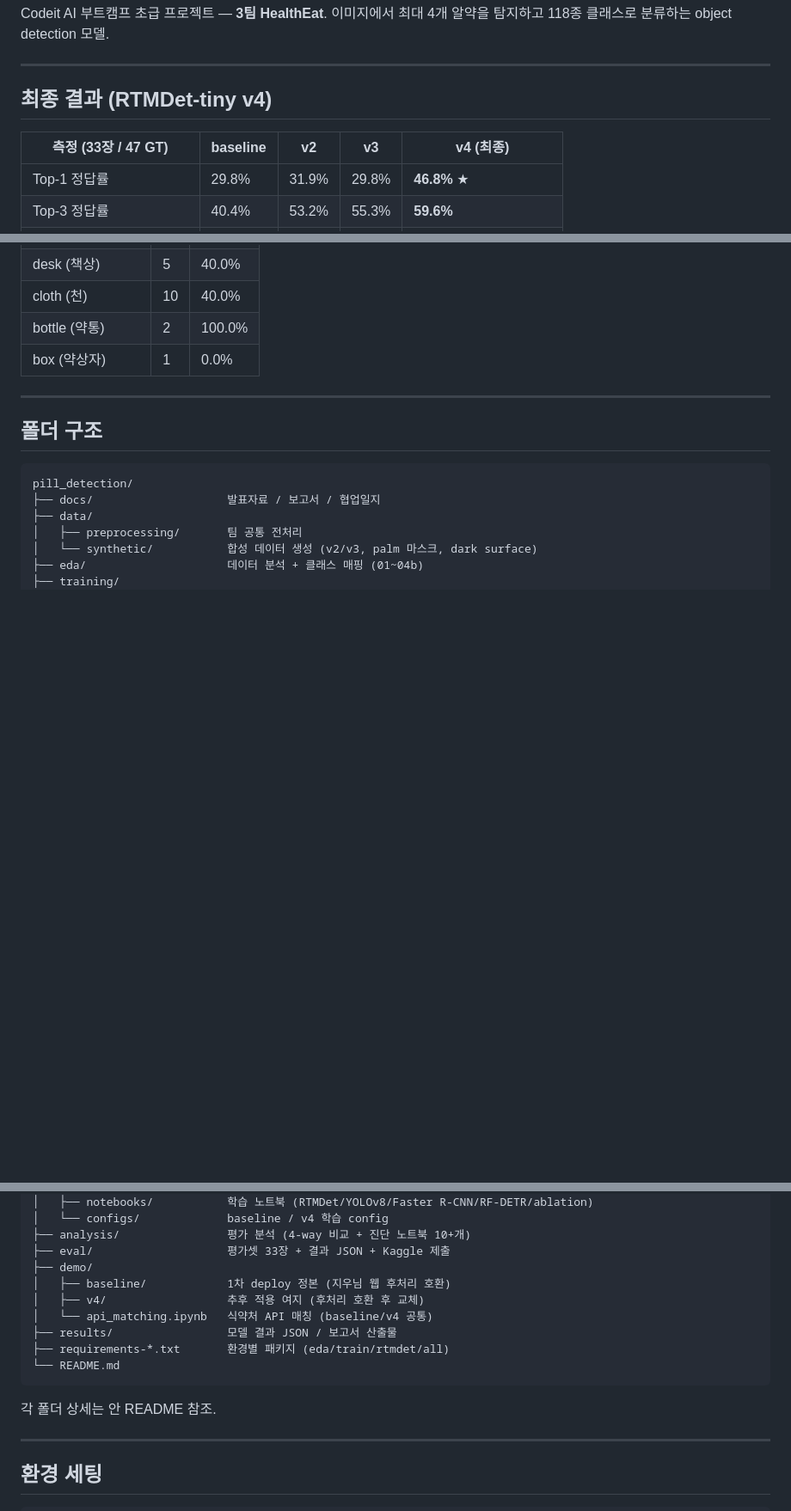
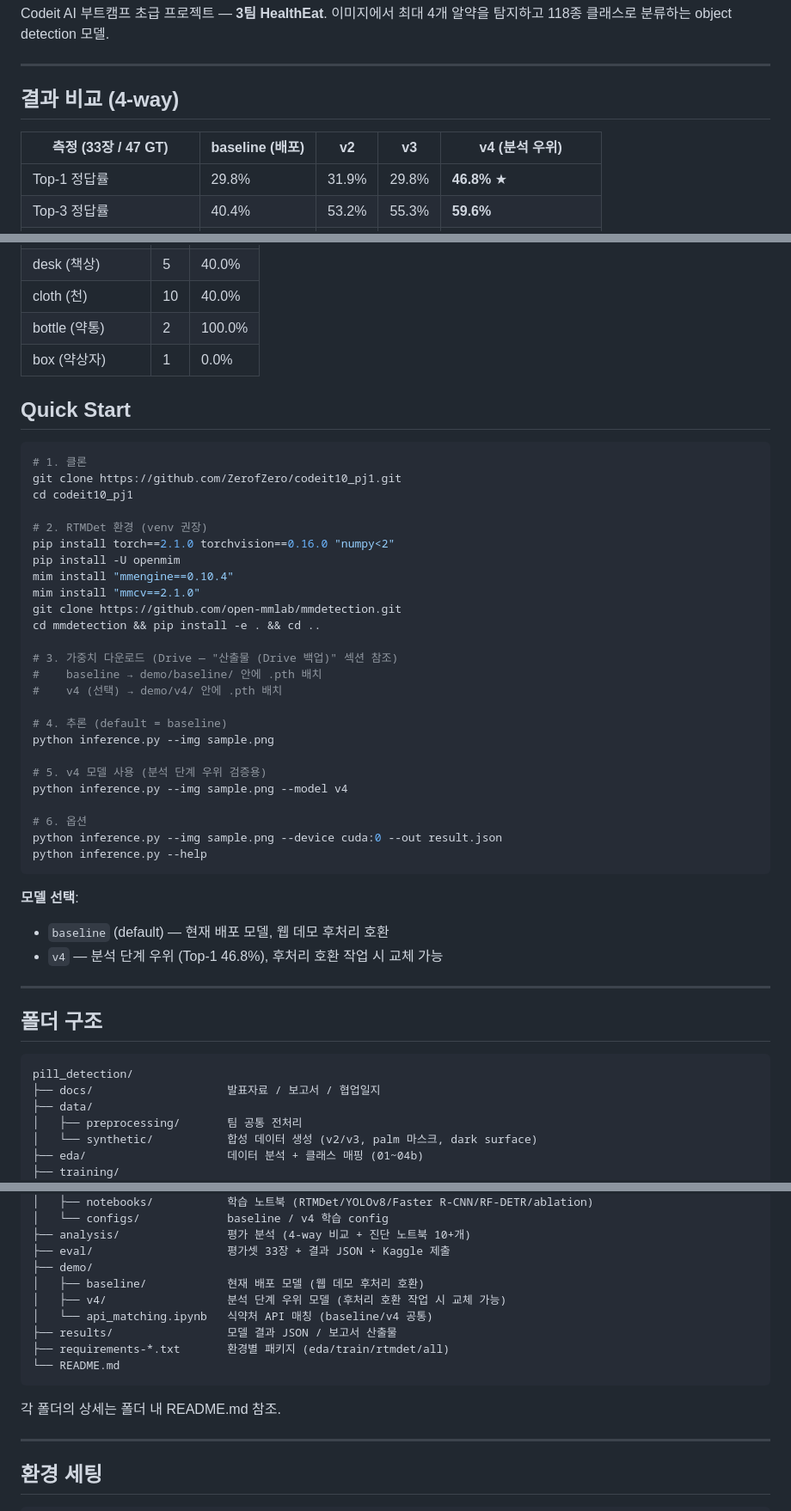
Before and after one commit to wony98/pill_detection, a Markdown page: README.md, 3 parts joined by grey strips. Shown at 86% size. GitHub-like rendering; blank space fills up the shorter version.

Commit message:
docs: README

````diff
--- a/README.md
+++ b/README.md
@@ -5,9 +5,9 @@ Codeit AI 부트캠프 초급 프로젝트 — **3팀 HealthEat**.
 
 ---
 
-## 최종 결과 (RTMDet-tiny v4)
+## 결과 비교 (4-way)
 
-| 측정 (33장 / 47 GT) | baseline | v2 | v3 | **v4 (최종)** |
+| 측정 (33장 / 47 GT) | **baseline (배포)** | v2 | v3 | **v4 (분석 우위)** |
 |---|---|---|---|---|
 | Top-1 정답률 | 29.8% | 31.9% | 29.8% | **46.8%** ★ |
 | Top-3 정답률 | 40.4% | 53.2% | 55.3% | **59.6%** |
@@ -33,6 +33,40 @@ Codeit AI 부트캠프 초급 프로젝트 — **3팀 HealthEat**.
 | bottle (약통) | 2 | 100.0% |
 | box (약상자) | 1 | 0.0% |
 
+## Quick Start
+
+```bash
+# 1. 클론
+git clone https://github.com/ZerofZero/codeit10_pj1.git
+cd codeit10_pj1
+
+# 2. RTMDet 환경 (venv 권장)
+pip install torch==2.1.0 torchvision==0.16.0 "numpy<2"
+pip install -U openmim
+mim install "mmengine==0.10.4"
+mim install "mmcv==2.1.0"
+git clone https://github.com/open-mmlab/mmdetection.git
+cd mmdetection && pip install -e . && cd ..
+
+# 3. 가중치 다운로드 (Drive — "산출물 (Drive 백업)" 섹션 참조)
+#    baseline → demo/baseline/ 안에 .pth 배치
+#    v4 (선택) → demo/v4/ 안에 .pth 배치
+
+# 4. 추론 (default = baseline)
+python inference.py --img sample.png
+
+# 5. v4 모델 사용 (분석 단계 우위 검증용)
+python inference.py --img sample.png --model v4
+
+# 6. 옵션
+python inference.py --img sample.png --device cuda:0 --out result.json
+python inference.py --help
+```
+
+**모델 선택**:
+- `baseline` (default) — 현재 배포 모델, 웹 데모 후처리 호환
+- `v4` — 분석 단계 우위 (Top-1 46.8%), 후처리 호환 작업 시 교체 가능
+
 ---
 
 ## 폴더 구조
@@ -50,15 +84,15 @@ pill_detection/
 ├── analysis/                평가 분석 (4-way 비교 + 진단 노트북 10+개)
 ├── eval/                    평가셋 33장 + 결과 JSON + Kaggle 제출
 ├── demo/
-│   ├── baseline/            1차 deploy 정본 (지우님 웹 후처리 호환)
-│   ├── v4/                  추후 적용 여지 (후처리 호환 후 교체)
+│   ├── baseline/            현재 배포 모델 (웹 데모 후처리 호환)
+│   ├── v4/                  분석 단계 우위 모델 (후처리 호환 작업 시 교체 가능)
 │   └── api_matching.ipynb   식약처 API 매칭 (baseline/v4 공통)
 ├── results/                 모델 결과 JSON / 보고서 산출물
 ├── requirements-*.txt       환경별 패키지 (eda/train/rtmdet/all)
 └── README.md
 ```
 
-각 폴더 상세는 안 README 참조.
+각 폴더의 상세는 폴더 내 README.md 참조.
 
 ---
 
````
Also changed, not shown: other parts of README.md (+3 -3 lines).
